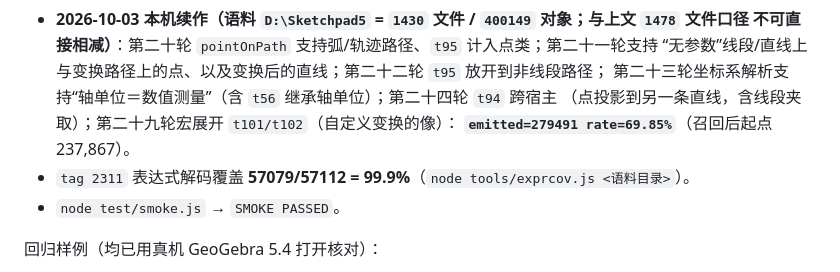
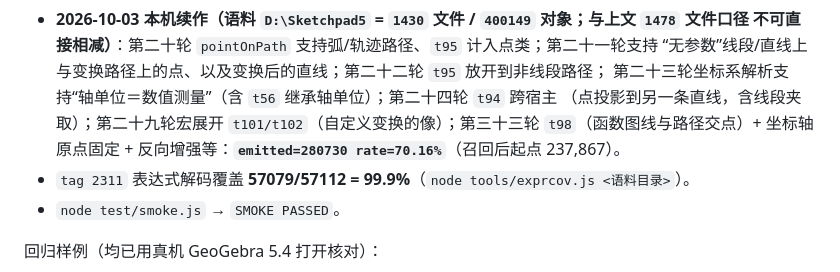
Before and after one commit to fangyujunaniwi/gsp2ggb, a Markdown page: SETUP.md, the part around the change. Drawn GitHub-style.

Commit message:
docs: baseline 70.16%

```diff
--- a/SETUP.md
+++ b/SETUP.md
@@ -163,8 +163,8 @@ powershell -ExecutionPolicy Bypass -File tools\package.ps1
   **不可直接相减**）**：第二十轮 `pointOnPath` 支持弧/轨迹路径、`t95` 计入点类；第二十一轮支持
   “无参数”线段/直线上与变换路径上的点、以及变换后的直线；第二十二轮 `t95` 放开到非线段路径；
   第二十三轮坐标系解析支持“轴单位＝数值测量”（含 `t56` 继承轴单位）；第二十四轮 `t94` 跨宿主
-  （点投影到另一条直线，含线段夹取）；第二十九轮宏展开 `t101/t102`（自定义变换的像）：
-  **`emitted=279491 rate=69.85%`**（召回后起点 237,867）。
+  （点投影到另一条直线，含线段夹取）；第二十九轮宏展开 `t101/t102`（自定义变换的像）；第三十三轮
+  `t98`（函数图线与路径交点）+ 坐标轴原点固定 + 反向增强等：**`emitted=280730 rate=70.16%`**（召回后起点 237,867）。
 - `tag 2311` 表达式解码覆盖 **57079/57112 = 99.9%**（`node tools/exprcov.js <语料目录>`）。
 - `node test/smoke.js` → `SMOKE PASSED`。
 
```
